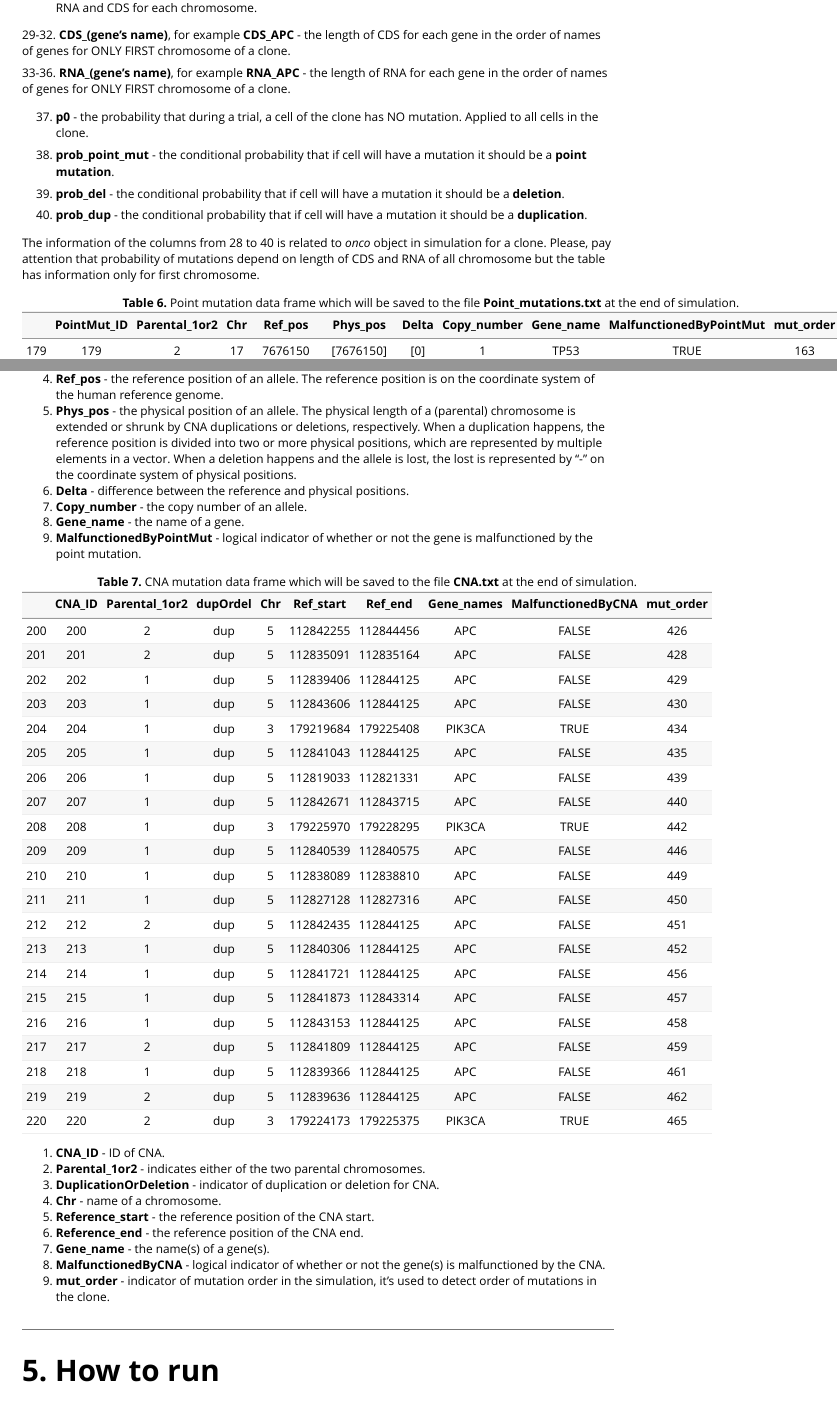
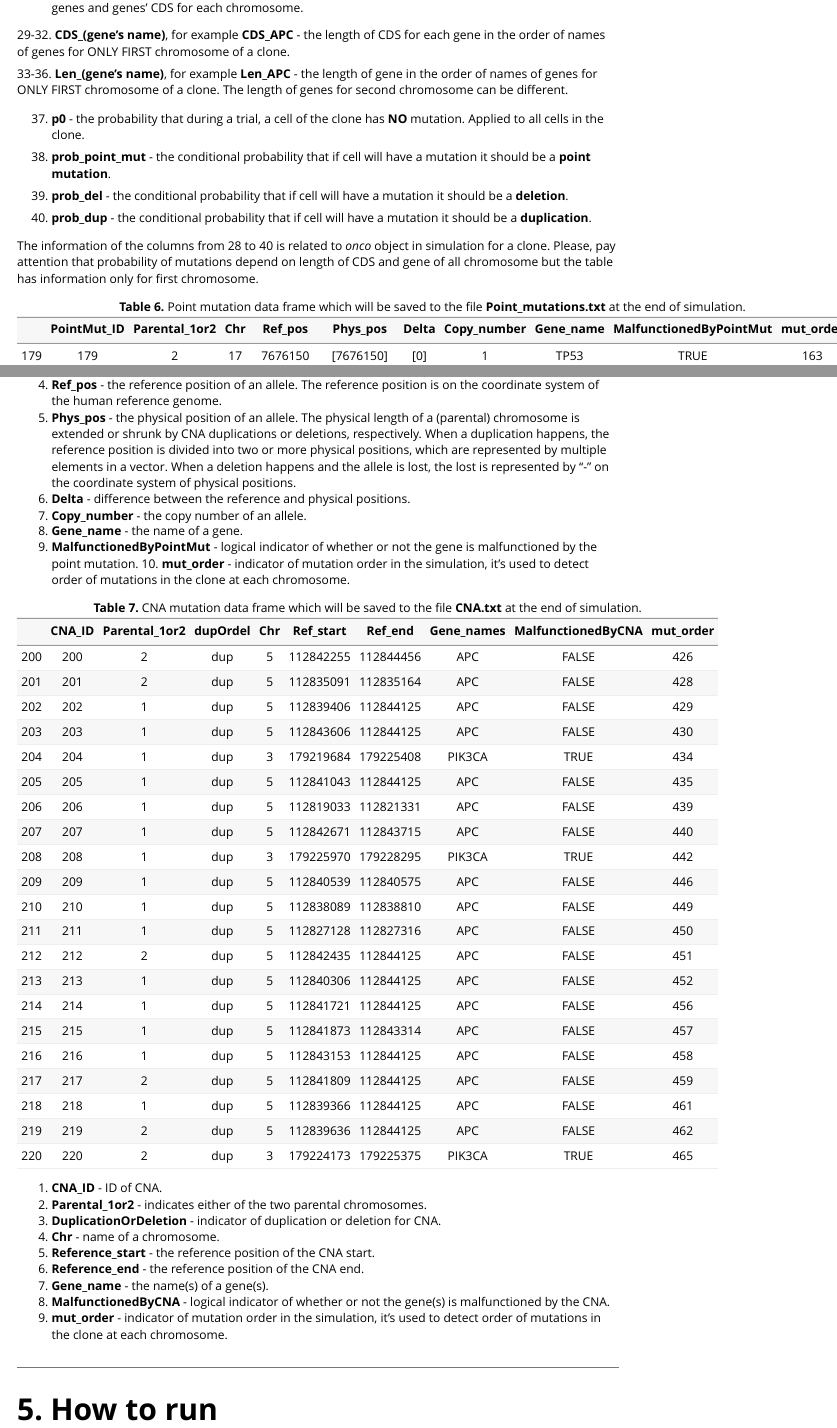
Before and after one commit to tugHall/CNA, an R Markdown document (Documentation/User-Guide-tugHall_v_3.0.Rmd): the page in a window 1100 px wide, from 9300 px down before the commit and from 9450 px down after it, so that both start at the same text, and a second part further down, joined at a grey line. The pictures show the output file Documentation/User-Guide-tugHall_v_3.0.html that the author committed with the source, opened offline.

Commit message:
Documentation update: some headers in the tables

````diff
--- a/Documentation/User-Guide-tugHall_v_3.0.Rmd
+++ b/Documentation/User-Guide-tugHall_v_3.0.Rmd
@@ -386,12 +389,12 @@ x[] <- lapply(x, str_trunc, 6, ellipsis = "")
 knitr::kable(x, align = "c", caption = "**Continuation of Table 5. ** Columns are from 29 to end.")
 ```
-28. **onco_ID** - the index of the data related to onco object at simulation that has info about lengths of RNA and CDS for each chromosome.
+28. **onco_ID** - the index of the data related to onco object at simulation that has info about lengths of genes and genes' CDS for each chromosome.
 
 29-32. **CDS_(gene's name)**, for example **CDS_APC** - the length of CDS for each gene in the order of names of genes for ONLY FIRST chromosome of a clone.
 
-33-36. **RNA_(gene's name)**, for example **RNA_APC** - the length of RNA for each gene in the order of names of genes for ONLY FIRST chromosome of a clone.
+33-36. **Len_(gene's name)**, for example **Len_APC** - the length of gene in the order of names of genes for ONLY FIRST chromosome of a clone. The length of genes for second chromosome can be different.
 
-37. **p0** - the probability that during a trial, a cell of the clone has NO mutation. Applied to all cells in the clone.
+37. **p0** - the probability that during a trial, a cell of the clone has **NO** mutation. Applied to all cells in the clone.
 
 38. **prob_point_mut** - the conditional probability that if cell will have a mutation it should be a **point mutation**.
 
@@ -400,7 +403,7 @@ knitr::kable(x, align = "c", caption = "**Continuation of Table 5. ** Columns ar
 40. **prob_dup** - the conditional probability that if cell will have a mutation it should be a **duplication**.
 
 The information of the columns from 28 to 40 is related to *onco* object in simulation for a clone.
-Please, pay attention that probability of mutations depend on length of CDS and RNA of all chromosome but the table has information only for first chromosome.
+Please, pay attention that probability of mutations depend on length of CDS and gene of all chromosome but the table has information only for first chromosome.
 
 ```{r, echo=FALSE, results='asis'}
 x <- read.csv(file = "../Output/point_mutations.txt",header = TRUE, sep = "\t", stringsAsFactors = FALSE)
@@ -418,7 +421,7 @@ knitr::kable(x, align = "c", caption = "**Table 6. ** Point mutation data frame
 6. **Delta** - difference between the reference and physical positions.
 7. **Copy_number** - the copy number of an allele.
 8. **Gene_name** - the name of a gene.
-9. **MalfunctionedByPointMut** - logical indicator of whether or not the gene is malfunctioned by the point mutation.
+9. **MalfunctionedByPointMut** - logical indicator of whether or not the gene is malfunctioned by the point mutation. 10. **mut_order** - indicator of mutation order in the simulation, it's used to detect order of mutations in the clone at each chromosome.
 
 
 
@@ -437,7 +440,7 @@ knitr::kable(x, align = "c", caption = "**Table 7.** CNA mutation data frame whi
 6. **Reference_end** - the reference position of the CNA end.
 7. **Gene_name** - the name(s) of a gene(s).
 8. **MalfunctionedByCNA** - logical indicator of whether or not the gene(s) is malfunctioned by the CNA.
-9. **mut_order** - indicator of mutation order in the simulation, it's used to detect order of mutations in the clone.
+9. **mut_order** - indicator of mutation order in the simulation, it's used to detect order of mutations in the clone at each chromosome.
 
 ---
 
````
Also changed, not shown: Documentation/User-Guide-tugHall_v_3.0.html, Documentation/User-Guide-tugHall_v_3.0.Rmd (9 more changed lines), 1 other file.
